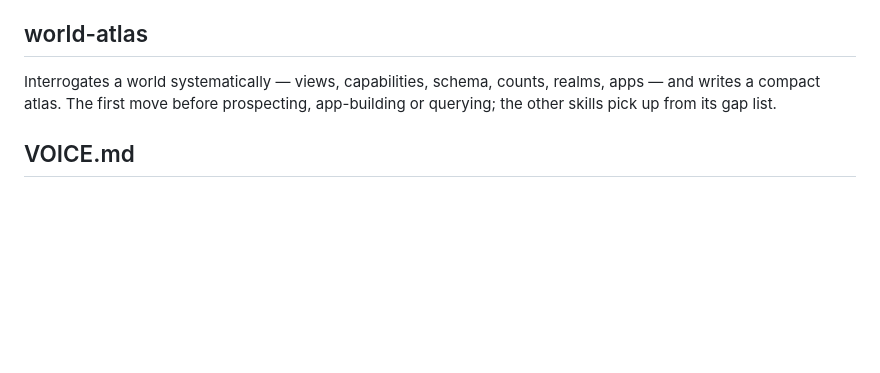
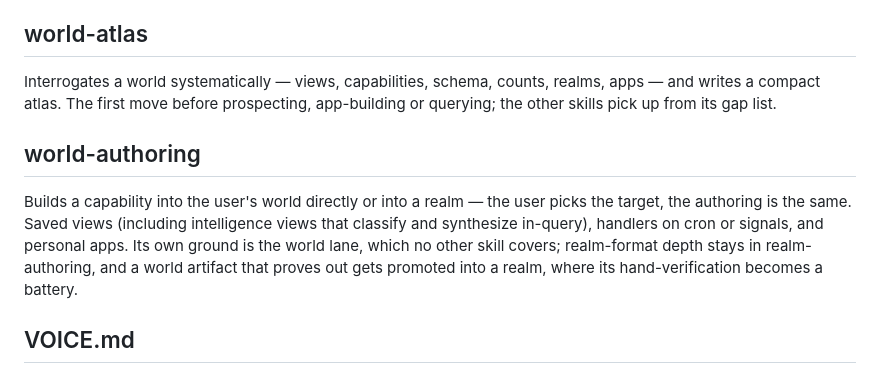
Before and after one commit to embabel-worlds/appliance, a Markdown page: skills/README.md, the part around the change. Drawn GitHub-style; blank space fills up the shorter version.

```diff
--- a/skills/README.md
+++ b/skills/README.md
@@ -48,6 +48,15 @@ Interrogates a world systematically — views, capabilities, schema, counts,
 realms, apps — and writes a compact atlas. The first move before prospecting,
 app-building or querying; the other skills pick up from its gap list.
 
+## world-authoring
+
+Builds a capability into the user's world directly or into a realm — the user
+picks the target, the authoring is the same. Saved views (including intelligence
+views that classify and synthesize in-query), handlers on cron or signals, and
+personal apps. Its own ground is the world lane, which no other skill covers;
+realm-format depth stays in realm-authoring, and a world artifact that proves
+out gets promoted into a realm, where its hand-verification becomes a battery.
+
 ## VOICE.md
 
 The register every skill runs in: the appliance's own — verdict first, numbers not adjectives,
```
Also changed, not shown: skills/world-authoring/SKILL.md (added, +138 -0 lines).
